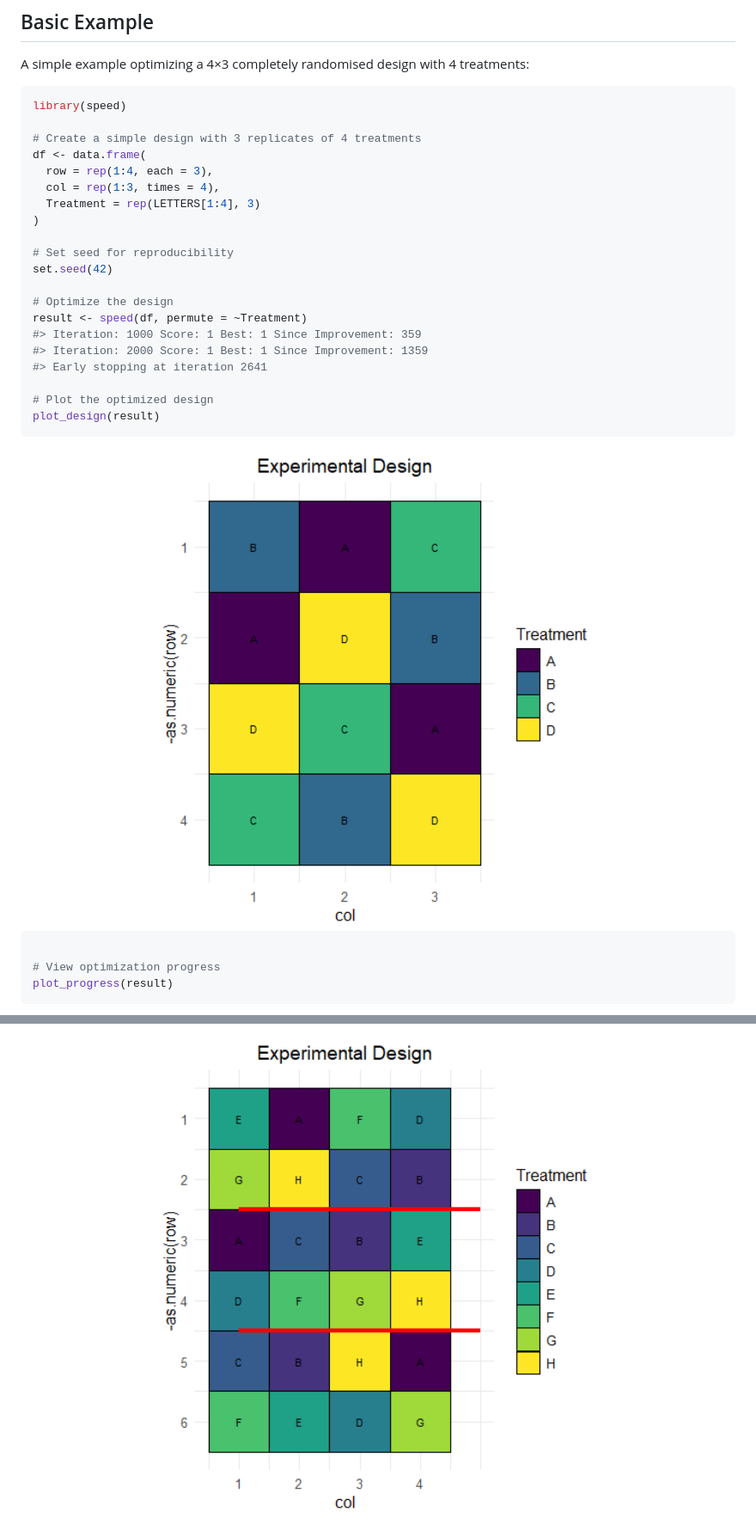
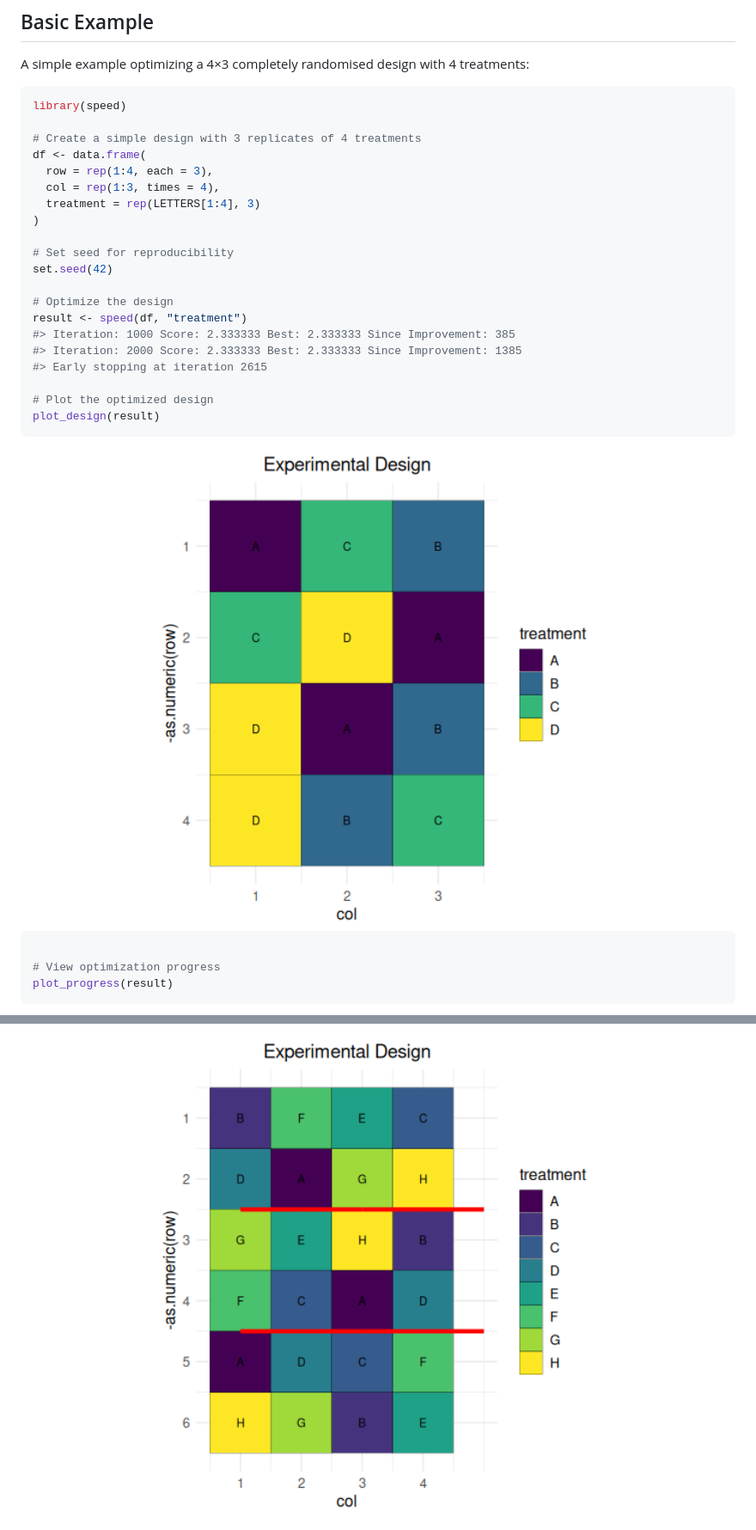
Before and after one commit to biometryhub/speed, a Markdown page: README.md, 2 parts joined by grey strips. Shown: that part at 86% size. Rendered like a GitHub page; pictures changed too: man/figures/README-blocks-1.png, man/figures/README-example-1.png.

```diff
--- a/README.md
+++ b/README.md
@@ -52,17 +52,17 @@ library(speed)
 df <- data.frame(
   row = rep(1:4, each = 3),
   col = rep(1:3, times = 4),
-  Treatment = rep(LETTERS[1:4], 3)
+  treatment = rep(LETTERS[1:4], 3)
 )
 
 # Set seed for reproducibility
 set.seed(42)
 
 # Optimize the design
-result <- speed(df, permute = ~Treatment)
-#> Iteration: 1000 Score: 1 Best: 1 Since Improvement: 359
-#> Iteration: 2000 Score: 1 Best: 1 Since Improvement: 1359
-#> Early stopping at iteration 2641
+result <- speed(df, "treatment")
+#> Iteration: 1000 Score: 2.333333 Best: 2.333333 Since Improvement: 385
+#> Iteration: 2000 Score: 2.333333 Best: 2.333333 Since Improvement: 1385
+#> Early stopping at iteration 2615
 
 # Plot the optimized design
 plot_design(result)
```
Also changed, not shown: other parts of README.md (+7 -7 lines), man/figures/README-example-2.png, man/figures/README-example-3.png, 8 other files.
